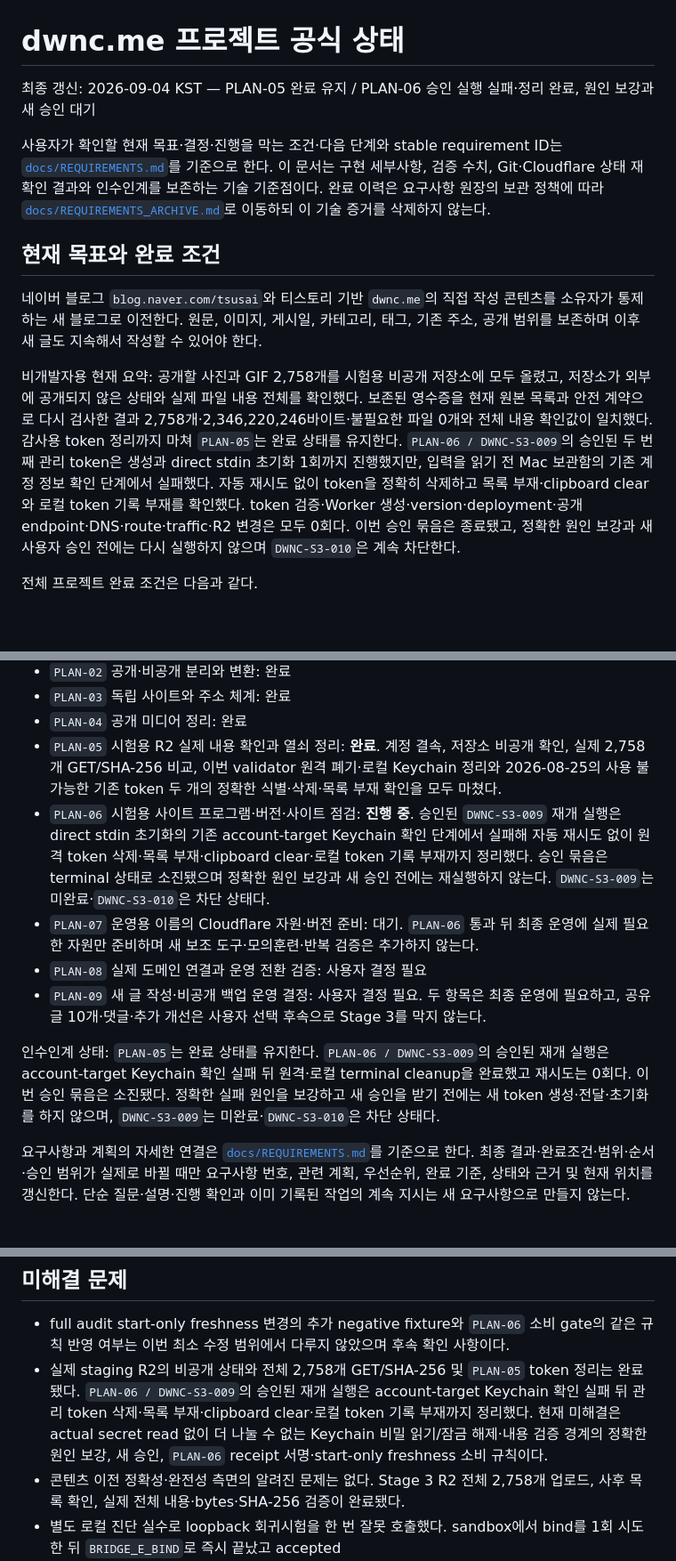
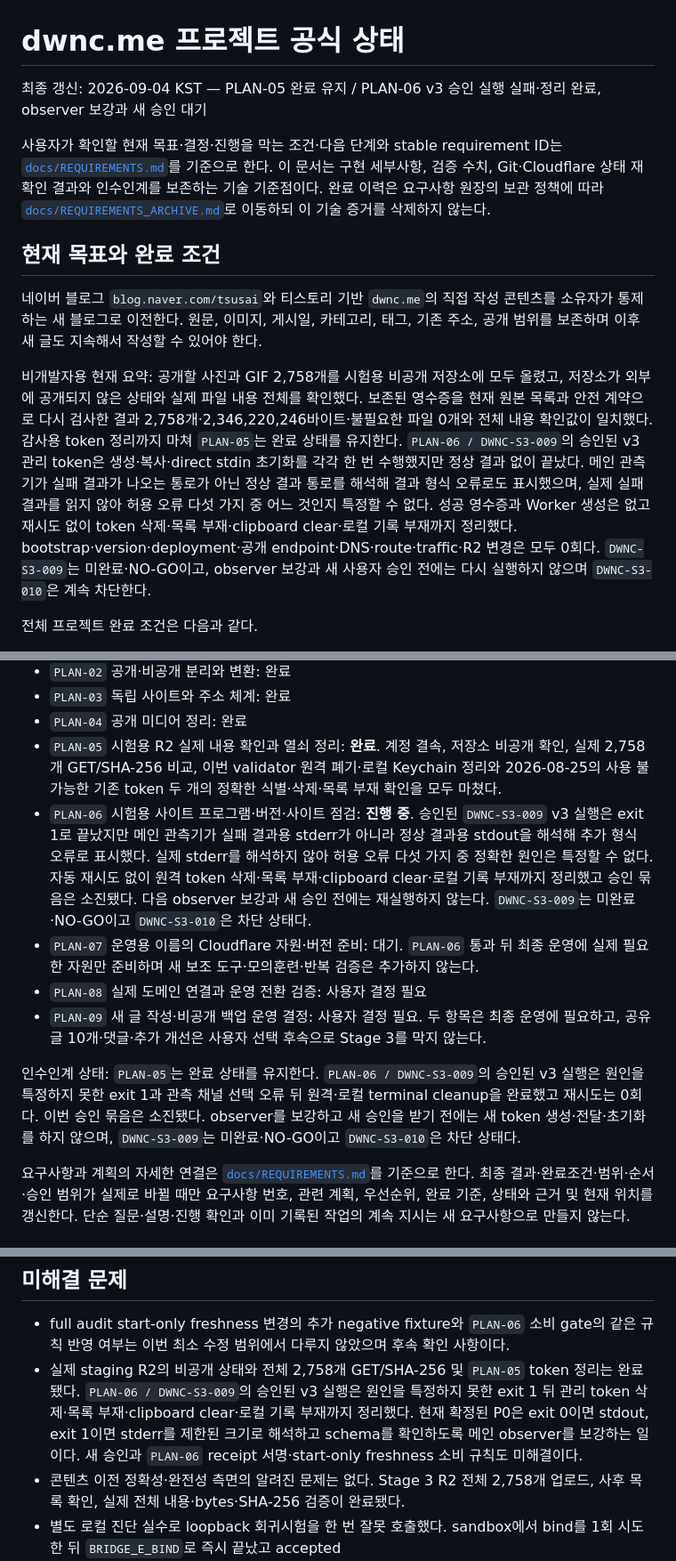
Before and after one commit to tsusaikang/dwnc.me, a Markdown page: PROJECT_STATE.md, 3 parts joined by grey strips. Shown at 89% size. Rendered like a GitHub page; blank space fills up the shorter version.

```diff
--- a/PROJECT_STATE.md
+++ b/PROJECT_STATE.md
@@ -1,6 +1,6 @@
 # dwnc.me 프로젝트 공식 상태
 
-최종 갱신: 2026-09-04 KST — PLAN-05 완료 유지 / PLAN-06 승인 실행 실패·정리 완료, 원인 보강과 새 승인 대기
+최종 갱신: 2026-09-04 KST — PLAN-05 완료 유지 / PLAN-06 v3 승인 실행 실패·정리 완료, observer 보강과 새 승인 대기
 
 사용자가 확인할 현재 목표·결정·진행을 막는 조건·다음 단계와 stable requirement ID는 [`docs/REQUIREMENTS.md`](docs/REQUIREMENTS.md)를 기준으로 한다. 이 문서는 구현 세부사항, 검증 수치, Git·Cloudflare 상태 재확인 결과와 인수인계를 보존하는 기술 기준점이다. 완료 이력은 요구사항 원장의 보관 정책에 따라 [`docs/REQUIREMENTS_ARCHIVE.md`](docs/REQUIREMENTS_ARCHIVE.md)로 이동하되 이 기술 증거를 삭제하지 않는다.
 
@@ -8,7 +8,7 @@
 
 네이버 블로그 `blog.naver.com/tsusai`와 티스토리 기반 `dwnc.me`의 직접 작성 콘텐츠를 소유자가 통제하는 새 블로그로 이전한다. 원문, 이미지, 게시일, 카테고리, 태그, 기존 주소, 공개 범위를 보존하며 이후 새 글도 지속해서 작성할 수 있어야 한다.
 
-비개발자용 현재 요약: 공개할 사진과 GIF 2,758개를 시험용 비공개 저장소에 모두 올렸고, 저장소가 외부에 공개되지 않은 상태와 실제 파일 내용 전체를 확인했다. 보존된 영수증을 현재 원본 목록과 안전 계약으로 다시 검사한 결과 2,758개·2,346,220,246바이트·불필요한 파일 0개와 전체 내용 확인값이 일치했다. 감사용 token 정리까지 마쳐 `PLAN-05`는 완료 상태를 유지한다. `PLAN-06 / DWNC-S3-009`의 승인된 두 번째 관리 token은 생성과 direct stdin 초기화 1회까지 진행했지만, 입력을 읽기 전 Mac 보관함의 기존 계정 정보 확인 단계에서 실패했다. 자동 재시도 없이 token을 정확히 삭제하고 목록 부재·clipboard clear와 로컬 token 기록 부재를 확인했다. token 검증·Worker 생성·version·deployment·공개 endpoint·DNS·route·traffic·R2 변경은 모두 0회다. 이번 승인 묶음은 종료됐고, 정확한 원인 보강과 새 사용자 승인 전에는 다시 실행하지 않으며 `DWNC-S3-010`은 계속 차단한다.
+비개발자용 현재 요약: 공개할 사진과 GIF 2,758개를 시험용 비공개 저장소에 모두 올렸고, 저장소가 외부에 공개되지 않은 상태와 실제 파일 내용 전체를 확인했다. 보존된 영수증을 현재 원본 목록과 안전 계약으로 다시 검사한 결과 2,758개·2,346,220,246바이트·불필요한 파일 0개와 전체 내용 확인값이 일치했다. 감사용 token 정리까지 마쳐 `PLAN-05`는 완료 상태를 유지한다. `PLAN-06 / DWNC-S3-009`의 승인된 v3 관리 token은 생성·복사·direct stdin 초기화를 각각 한 번 수행했지만 정상 결과 없이 끝났다. 메인 관측기가 실패 결과가 나오는 통로가 아닌 정상 결과 통로를 해석해 결과 형식 오류로도 표시했으며, 실제 실패 결과를 읽지 않아 허용 오류 다섯 가지 중 어느 것인지 특정할 수 없다. 성공 영수증과 Worker 생성은 없고 재시도 없이 token 삭제·목록 부재·clipboard clear·로컬 기록 부재까지 정리했다. bootstrap·version·deployment·공개 endpoint·DNS·route·traffic·R2 변경은 모두 0회다. `DWNC-S3-009`는 미완료·NO-GO이고, observer 보강과 새 사용자 승인 전에는 다시 실행하지 않으며 `DWNC-S3-010`은 계속 차단한다.
 
 전체 프로젝트 완료 조건은 다음과 같다.
 
@@ -65,12 +65,12 @@
 - `PLAN-03` 독립 사이트와 주소 체계: 완료
 - `PLAN-04` 공개 미디어 정리: 완료
 - `PLAN-05` 시험용 R2 실제 내용 확인과 열쇠 정리: **완료**. 계정 결속, 저장소 비공개 확인, 실제 2,758개 GET/SHA-256 비교, 이번 validator 원격 폐기·로컬 Keychain 정리와 2026-08-25의 사용 불가능한 기존 token 두 개의 정확한 식별·삭제·목록 부재 확인을 모두 마쳤다.
-- `PLAN-06` 시험용 사이트 프로그램·버전·사이트 점검: **진행 중**. 승인된 `DWNC-S3-009` 재개 실행은 direct stdin 초기화의 기존 account-target Keychain 확인 단계에서 실패해 자동 재시도 없이 원격 token 삭제·목록 부재·clipboard clear·로컬 token 기록 부재까지 정리했다. 승인 묶음은 terminal 상태로 소진됐으며 정확한 원인 보강과 새 승인 전에는 재실행하지 않는다. `DWNC-S3-009`는 미완료·`DWNC-S3-010`은 차단 상태다.
+- `PLAN-06` 시험용 사이트 프로그램·버전·사이트 점검: **진행 중**. 승인된 `DWNC-S3-009` v3 실행은 exit 1로 끝났지만 메인 관측기가 실패 결과용 stderr가 아니라 정상 결과용 stdout을 해석해 추가 형식 오류로 표시했다. 실제 stderr를 해석하지 않아 허용 오류 다섯 가지 중 정확한 원인은 특정할 수 없다. 자동 재시도 없이 원격 token 삭제·목록 부재·clipboard clear·로컬 기록 부재까지 정리했고 승인 묶음은 소진됐다. 다음 observer 보강과 새 승인 전에는 재실행하지 않는다. `DWNC-S3-009`는 미완료·NO-GO이고 `DWNC-S3-010`은 차단 상태다.
 - `PLAN-07` 운영용 이름의 Cloudflare 자원·버전 준비: 대기. `PLAN-06` 통과 뒤 최종 운영에 실제 필요한 자원만 준비하며 새 보조 도구·모의훈련·반복 검증은 추가하지 않는다.
 - `PLAN-08` 실제 도메인 연결과 운영 전환 검증: 사용자 결정 필요
 - `PLAN-09` 새 글 작성·비공개 백업 운영 결정: 사용자 결정 필요. 두 항목은 최종 운영에 필요하고, 공유 글 10개·댓글·추가 개선은 사용자 선택 후속으로 Stage 3를 막지 않는다.
 
-인수인계 상태: `PLAN-05`는 완료 상태를 유지한다. `PLAN-06 / DWNC-S3-009`의 승인된 재개 실행은 account-target Keychain 확인 실패 뒤 원격·로컬 terminal cleanup을 완료했고 재시도는 0회다. 이번 승인 묶음은 소진됐다. 정확한 실패 원인을 보강하고 새 승인을 받기 전에는 새 token 생성·전달·초기화를 하지 않으며, `DWNC-S3-009`는 미완료·`DWNC-S3-010`은 차단 상태다.
+인수인계 상태: `PLAN-05`는 완료 상태를 유지한다. `PLAN-06 / DWNC-S3-009`의 승인된 v3 실행은 원인을 특정하지 못한 exit 1과 관측 채널 선택 오류 뒤 원격·로컬 terminal cleanup을 완료했고 재시도는 0회다. 이번 승인 묶음은 소진됐다. observer를 보강하고 새 승인을 받기 전에는 새 token 생성·전달·초기화를 하지 않으며, `DWNC-S3-009`는 미완료·NO-GO이고 `DWNC-S3-010`은 차단 상태다.
 
 요구사항과 계획의 자세한 연결은 [`docs/REQUIREMENTS.md`](docs/REQUIREMENTS.md)를 기준으로 한다. 최종 결과·완료조건·범위·순서·승인 범위가 실제로 바뀔 때만 요구사항 번호, 관련 계획, 우선순위, 완료 기준, 상태와 근거 및 현재 위치를 갱신한다. 단순 질문·설명·진행 확인과 이미 기록된 작업의 계속 지시는 새 요구사항으로 만들지 않는다.
 
@@ -501,7 +501,7 @@
 ## 미해결 문제
 
 - full audit start-only freshness 변경의 추가 negative fixture와 `PLAN-06` 소비 gate의 같은 규칙 반영 여부는 이번 최소 수정 범위에서 다루지 않았으며 후속 확인 사항이다.
-- 실제 staging R2의 비공개 상태와 전체 2,758개 GET/SHA-256 및 `PLAN-05` token 정리는 완료됐다. `PLAN-06 / DWNC-S3-009`의 승인된 재개 실행은 account-target Keychain 확인 실패 뒤 관리 token 삭제·목록 부재·clipboard clear·로컬 token 기록 부재까지 정리했다. 현재 미해결은 actual secret read 없이 더 나눌 수 없는 Keychain 비밀 읽기/잠금 해제·내용 검증 경계의 정확한 원인 보강, 새 승인, `PLAN-06` receipt 서명·start-only freshness 소비 규칙이다.
+- 실제 staging R2의 비공개 상태와 전체 2,758개 GET/SHA-256 및 `PLAN-05` token 정리는 완료됐다. `PLAN-06 / DWNC-S3-009`의 승인된 v3 실행은 원인을 특정하지 못한 exit 1 뒤 관리 token 삭제·목록 부재·clipboard clear·로컬 기록 부재까지 정리했다. 현재 확정된 P0은 exit 0이면 stdout, exit 1이면 stderr를 제한된 크기로 해석하고 schema를 확인하도록 메인 observer를 보강하는 일이다. 새 승인과 `PLAN-06` receipt 서명·start-only freshness 소비 규칙도 미해결이다.
 - 콘텐츠 이전 정확성·완전성 측면의 알려진 문제는 없다. Stage 3 R2 전체 2,758개 업로드, 사후 목록 확인, 실제 전체 내용·bytes·SHA-256 검증이 완료됐다.
 - 별도 로컬 진단 실수로 loopback 회귀시험을 한 번 잘못 호출했다. sandbox에서 bind를 1회 시도한 뒤 `BRIDGE_E_BIND`로 즉시 끝났고 accepted connection·payload·initialize·Keychain·Cloudflare는 모두 0회였다. 재시도는 하지 않았다.
 - 현재 전체 Cloudflare 검사 묶음에는 `scripts/test-r2-client-entrypoints.mjs` 343행의 감사 진입점 불일치로 실패하는 기존 항목 하나가 있다. 이번 연결 변경보다 먼저 존재한 별도 문제이며, 연결 전용 212개와 계정 전용 698개 검사는 모두 통과했다. 이번에는 범위를 넓혀 고치지 않았다.
```
Also changed, not shown: other parts of PROJECT_STATE.md (+2 -1 lines), docs/REQUIREMENTS.md (+10 -8 lines).
